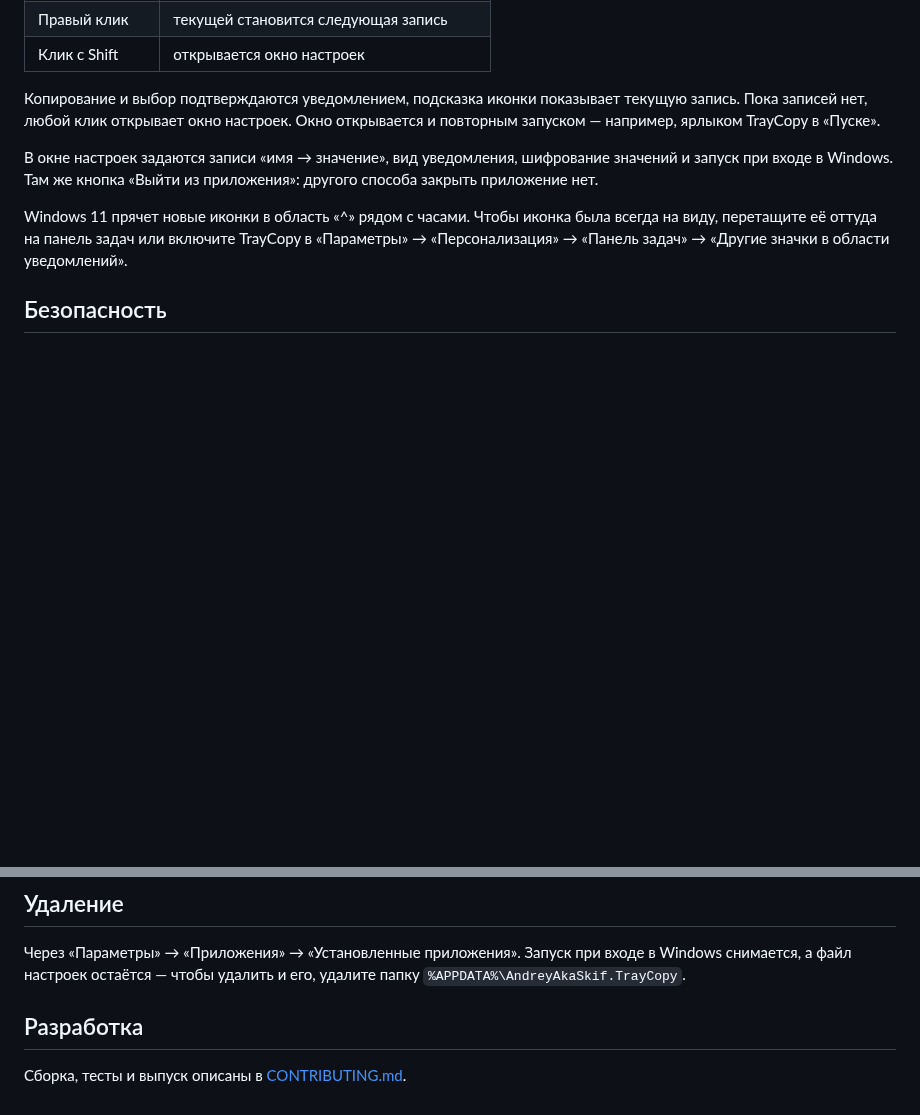
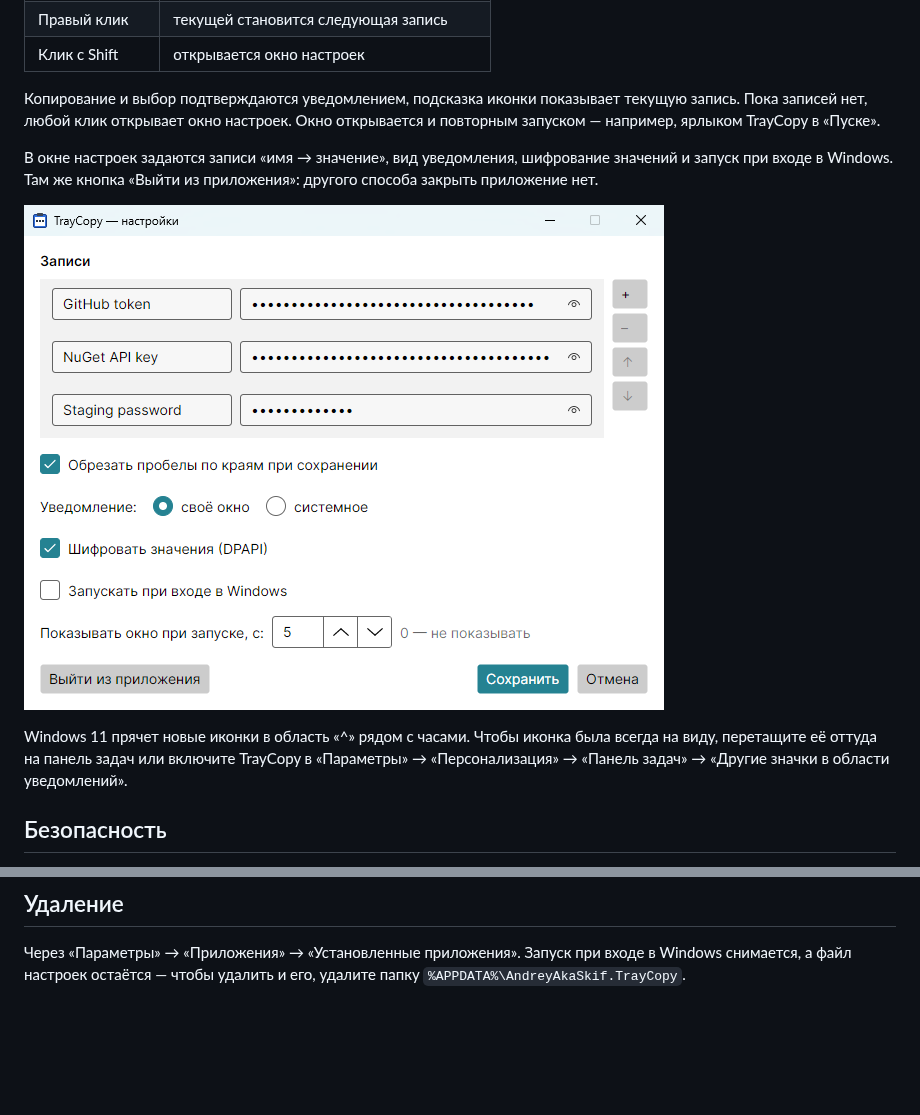
Before and after one commit to andrey-aka-skif/AndreyAkaSkif.TrayCopy, a Markdown page: README.md, 2 parts joined by grey strips. Rendered like a GitHub page; pictures changed too: assets/screenshots/settings.png (added); blank space fills up the shorter version.

```diff
--- a/README.md
+++ b/README.md
@@ -33,6 +33,8 @@ Windows 10 или 11 (x64). Приложение ставится для тек
 и запуск при входе в Windows. Там же кнопка «Выйти из приложения»: другого способа
 закрыть приложение нет.
 
+![Окно настроек](assets/screenshots/settings.png)
+
 Windows 11 прячет новые иконки в область «^» рядом с часами. Чтобы иконка была всегда на
 виду, перетащите её оттуда на панель задач или включите TrayCopy в «Параметры» →
 «Персонализация» → «Панель задач» → «Другие значки в области уведомлений».
@@ -51,7 +53,3 @@ Windows 11 прячет новые иконки в область «^» рядо
 Через «Параметры» → «Приложения» → «Установленные приложения». Запуск при входе в
 Windows снимается, а файл настроек остаётся — чтобы удалить и его, удалите папку
 `%APPDATA%\AndreyAkaSkif.TrayCopy`.
-
-## Разработка
-
-Сборка, тесты и выпуск описаны в [CONTRIBUTING.md](./CONTRIBUTING.md).
```
Also changed, not shown: other parts of README.md (+1 -1 lines), CONTRIBUTING.md (+1 -0 lines).
